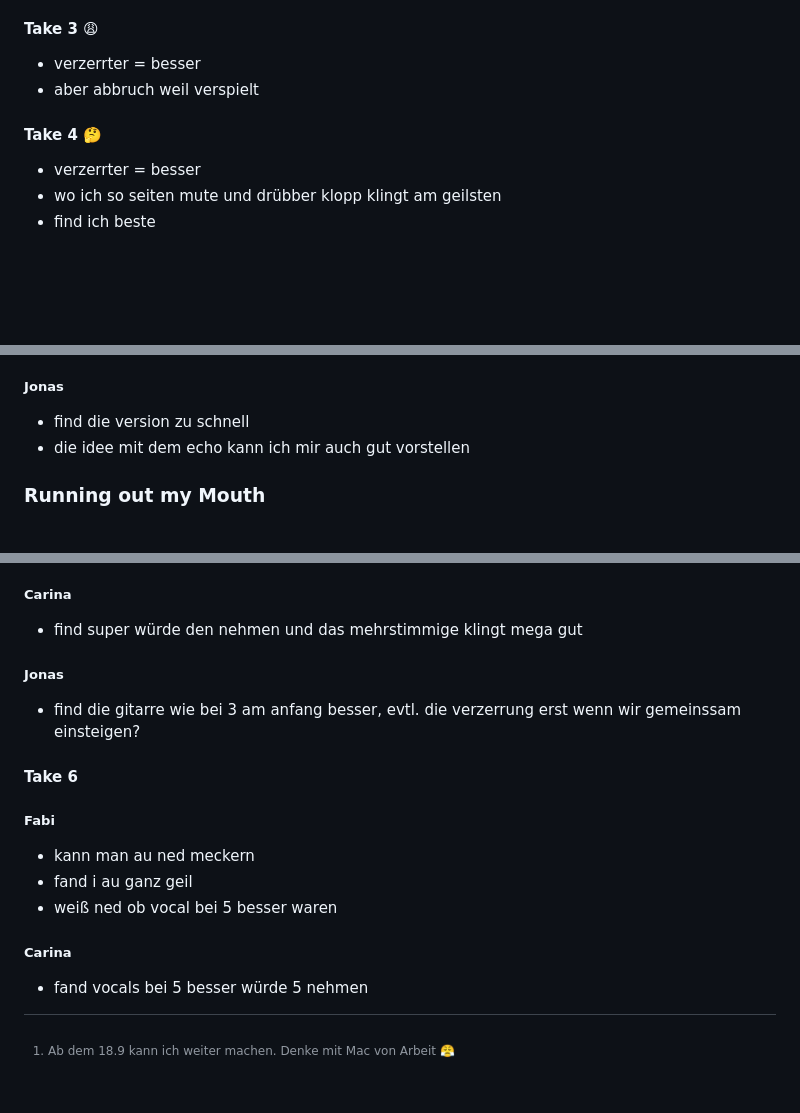
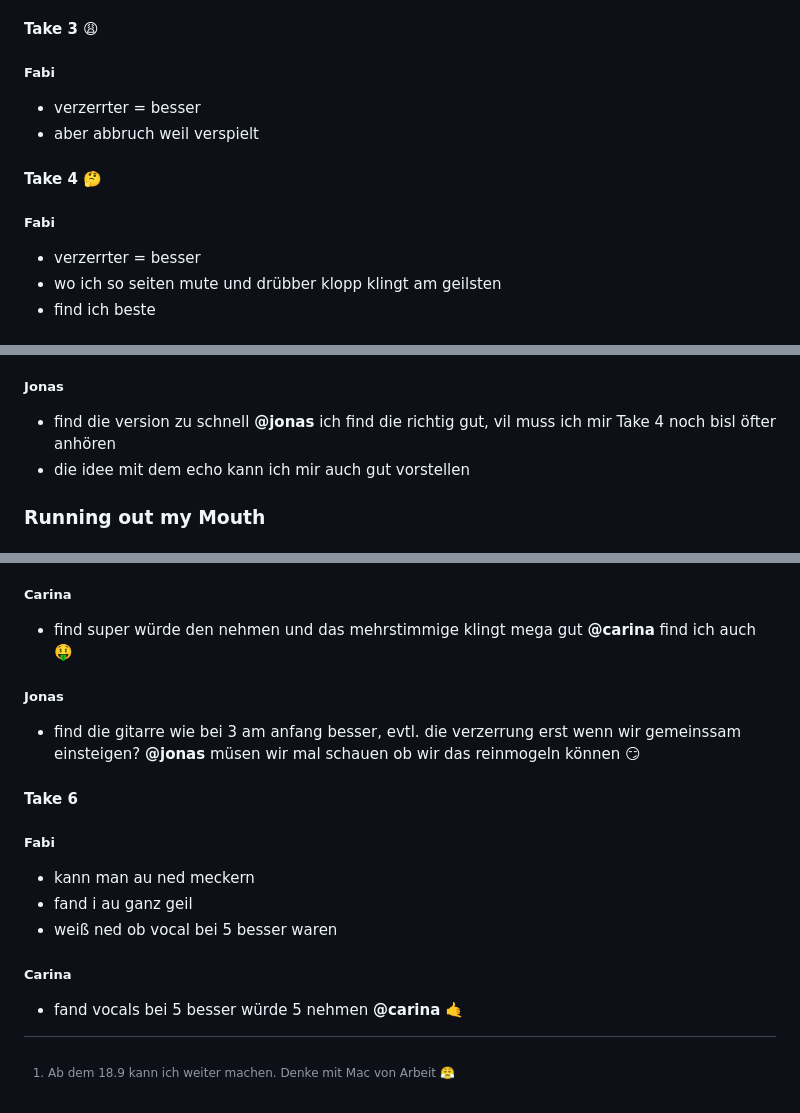
Before and after one commit to derfabifabi/derfabifabi.github.io, a Markdown page: README.md, 3 parts joined by grey strips. Drawn GitHub-style; blank space fills up the shorter version.

```diff
--- a/README.md
+++ b/README.md
@@ -207,11 +237,13 @@ Jonas
 
 
 #### Take 3 😩
+##### Fabi
 - verzerrter = besser
 - aber abbruch weil verspielt
 
 
 #### Take 4 🤔
+##### Fabi
 - verzerrter = besser
 - wo ich so seiten mute und drübber klopp klingt am geilsten
 - find ich beste
@@ -281,7 +313,7 @@ Jonas
 - eig auch alles super
 - production idee, evtl mit echo auf vocals hochgehen manchmal
 ##### Jonas
-- find die version zu schnell
+- find die version zu schnell **@jonas** ich find die richtig gut, vil muss ich mir Take 4 noch bisl öfter anhören
 - die idee mit dem echo kann ich mir auch gut vorstellen
 
 
@@ -418,9 +450,9 @@ Jonas
 - kommt genial alles auch mit dem mehrstimmigen haha
 
 ##### Carina
-- find super würde den nehmen und das mehrstimmige klingt mega gut
+- find super würde den nehmen und das mehrstimmige klingt mega gut **@carina** find ich auch 🤑
 ##### Jonas
-- find die gitarre wie bei 3 am anfang besser,  evtl. die verzerrung erst wenn wir gemeinssam einsteigen?
+- find die gitarre wie bei 3 am anfang besser,  evtl. die verzerrung erst wenn wir gemeinssam einsteigen? **@jonas** müsen wir mal schauen ob wir das reinmogeln können 😏
 
 #### Take 6
 ##### Fabi
@@ -429,4 +461,4 @@ Jonas
 - weiß ned ob vocal bei 5 besser waren
 
 ##### Carina
-- fand vocals bei 5 besser würde 5 nehmen
+- fand vocals bei 5 besser würde 5 nehmen **@carina** 🤙
```
Also changed, not shown: other parts of README.md (+33 -3 lines).
